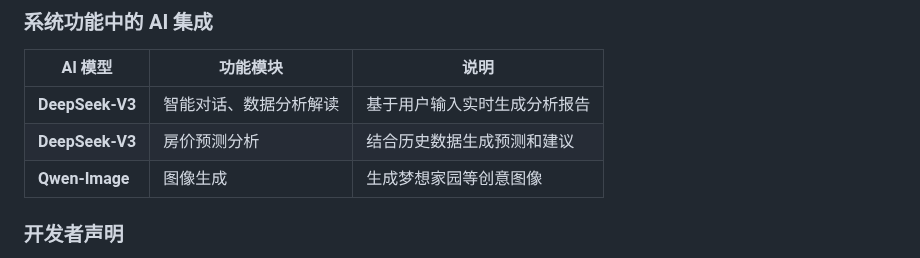
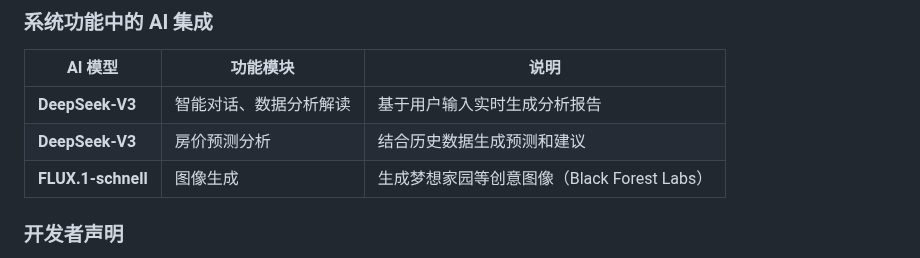
Before and after one commit to RuiyangSi/ai-housing-analyzer, a Markdown page: README.md, the part around the change. GitHub-like rendering.

Commit message:
修正 README: 图像生成模型为 FLUX.1-schnell

```diff
--- a/README.md
+++ b/README.md
@@ -502,7 +502,7 @@ cp 新城市数据.csv data/processed/data_newcity_2023_2025.csv
 |---------|---------|------|
 | **DeepSeek-V3** | 智能对话、数据分析解读 | 基于用户输入实时生成分析报告 |
 | **DeepSeek-V3** | 房价预测分析 | 结合历史数据生成预测和建议 |
-| **Qwen-Image** | 图像生成 | 生成梦想家园等创意图像 |
+| **FLUX.1-schnell** | 图像生成 | 生成梦想家园等创意图像（Black Forest Labs） |
 
 ### 开发者声明
 
```
